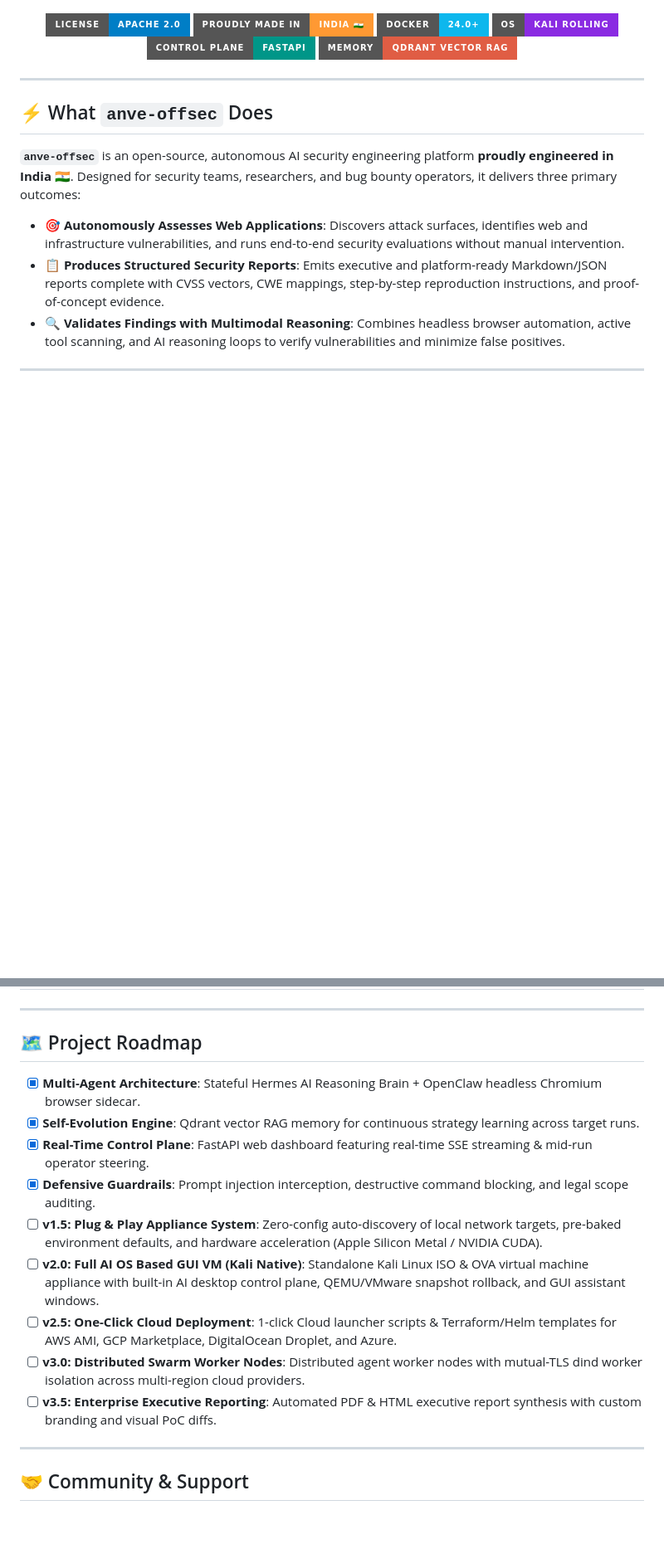
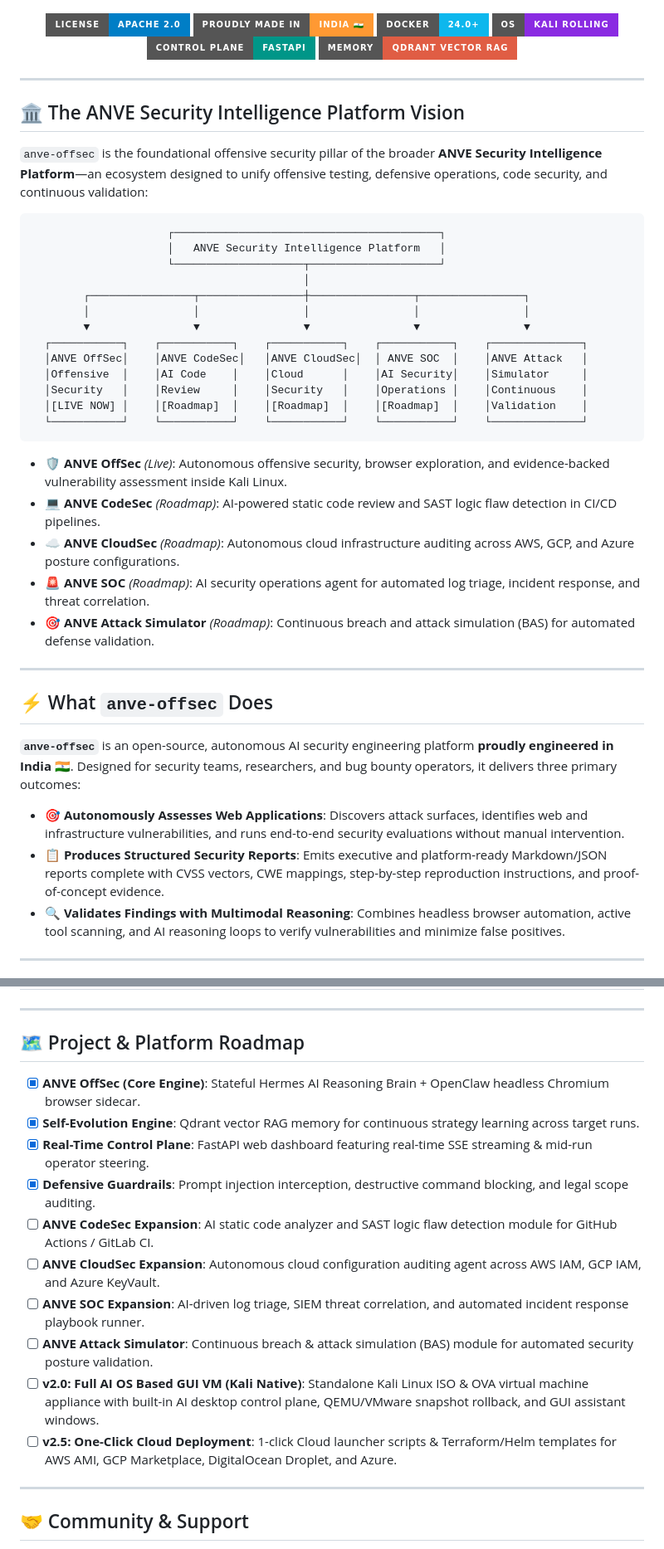
Before and after one commit to ANVEAI/anve-offsec, a Markdown page: README.md, 2 parts joined by grey strips. Shown at 83% size. Rendered like a GitHub page; badges without logos; blank space fills up the shorter version.

Commit message:
docs: establish ANVE Security Intelligence Platform vision and roadmap

````diff
--- a/README.md
+++ b/README.md
@@ -19,6 +19,34 @@
   <a href="https://fastapi.tiangolo.com/"><img src="https://img.shields.io/badge/Control_Plane-FastAPI-009688.svg?style=for-the-badge&logo=fastapi&logoColor=white" alt="FastAPI"></a>
   <a href="https://qdrant.tech/"><img src="https://img.shields.io/badge/Memory-Qdrant_Vector_RAG-red.svg?style=for-the-badge&logo=qdrant&logoColor=white" alt="Qdrant"></a>
 </p>
+
+---
+
+## 🏛️ The ANVE Security Intelligence Platform Vision
+
+`anve-offsec` is the foundational offensive security pillar of the broader **ANVE Security Intelligence Platform**—an ecosystem designed to unify offensive testing, defensive operations, code security, and continuous validation:
+
+```text
+                     ┌─────────────────────────────────────────┐
+                     │   ANVE Security Intelligence Platform   │
+                     └────────────────────┬────────────────────┘
+                                          │
+        ┌────────────────┬────────────────┼────────────────┬────────────────┐
+        │                │                │                │                │
+        ▼                ▼                ▼                ▼                ▼
+  ┌───────────┐    ┌───────────┐    ┌───────────┐    ┌───────────┐    ┌──────────────┐
+  │ANVE OffSec│    │ANVE CodeSec│   │ANVE CloudSec│  │ ANVE SOC  │    │ANVE Attack   │
+  │Offensive  │    │AI Code    │    │Cloud      │    │AI Security│    │Simulator     │
+  │Security   │    │Review     │    │Security   │    │Operations │    │Continuous    │
+  │[LIVE NOW] │    │[Roadmap]  │    │[Roadmap]  │    │[Roadmap]  │    │Validation    │
+  └───────────┘    └───────────┘    └───────────┘    └───────────┘    └──────────────┘
+```
+
+- 🛡️ **ANVE OffSec** *(Live)*: Autonomous offensive security, browser exploration, and evidence-backed vulnerability assessment inside Kali Linux.
+- 💻 **ANVE CodeSec** *(Roadmap)*: AI-powered static code review and SAST logic flaw detection in CI/CD pipelines.
+- ☁️ **ANVE CloudSec** *(Roadmap)*: Autonomous cloud infrastructure auditing across AWS, GCP, and Azure posture configurations.
+- 🚨 **ANVE SOC** *(Roadmap)*: AI security operations agent for automated log triage, incident response, and threat correlation.
+- 🎯 **ANVE Attack Simulator** *(Roadmap)*: Continuous breach and attack simulation (BAS) for automated defense validation.
 
 ---
 
@@ -248,17 +276,18 @@ Every engagement outcome is processed, embedded, and stored in **Qdrant Vector D
 
 ---
 
-## 🗺️ Project Roadmap
+## 🗺️ Project & Platform Roadmap
 
-- [x] **Multi-Agent Architecture**: Stateful Hermes AI Reasoning Brain + OpenClaw headless Chromium browser sidecar.
+- [x] **ANVE OffSec (Core Engine)**: Stateful Hermes AI Reasoning Brain + OpenClaw headless Chromium browser sidecar.
 - [x] **Self-Evolution Engine**: Qdrant vector RAG memory for continuous strategy learning across target runs.
 - [x] **Real-Time Control Plane**: FastAPI web dashboard featuring real-time SSE streaming & mid-run operator steering.
 - [x] **Defensive Guardrails**: Prompt injection interception, destructive command blocking, and legal scope auditing.
-- [ ] **v1.5: Plug & Play Appliance System**: Zero-config auto-discovery of local network targets, pre-baked environment defaults, and hardware acceleration (Apple Silicon Metal / NVIDIA CUDA).
+- [ ] **ANVE CodeSec Expansion**: AI static code analyzer and SAST logic flaw detection module for GitHub Actions / GitLab CI.
+- [ ] **ANVE CloudSec Expansion**: Autonomous cloud configuration auditing agent across AWS IAM, GCP IAM, and Azure KeyVault.
+- [ ] **ANVE SOC Expansion**: AI-driven log triage, SIEM threat correlation, and automated incident response playbook runner.
+- [ ] **ANVE Attack Simulator**: Continuous breach & attack simulation (BAS) module for automated security posture validation.
 - [ ] **v2.0: Full AI OS Based GUI VM (Kali Native)**: Standalone Kali Linux ISO & OVA virtual machine appliance with built-in AI desktop control plane, QEMU/VMware snapshot rollback, and GUI assistant windows.
 - [ ] **v2.5: One-Click Cloud Deployment**: 1-click Cloud launcher scripts & Terraform/Helm templates for AWS AMI, GCP Marketplace, DigitalOcean Droplet, and Azure.
-- [ ] **v3.0: Distributed Swarm Worker Nodes**: Distributed agent worker nodes with mutual-TLS dind worker isolation across multi-region cloud providers.
-- [ ] **v3.5: Enterprise Executive Reporting**: Automated PDF & HTML executive report synthesis with custom branding and visual PoC diffs.
 
 ---
 
````
